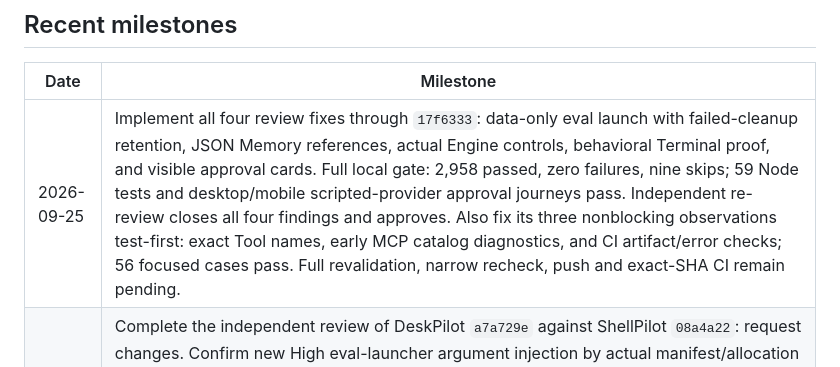
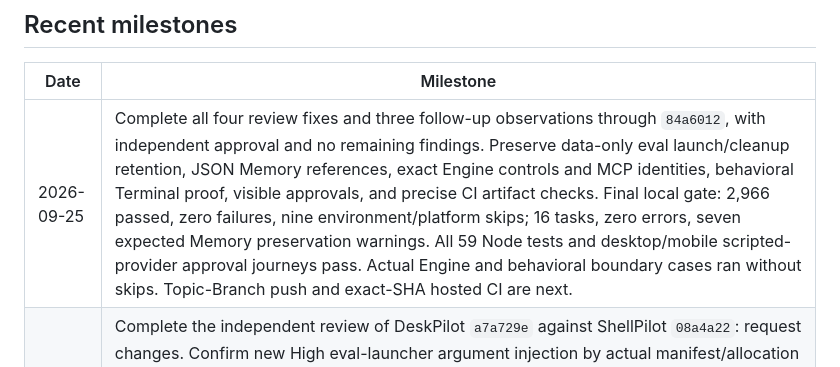
Before and after one commit to raandree/DeskPilot, a Markdown page: .memory-bank/progress.md, the part around the change. GitHub-like rendering.

```diff
--- a/.memory-bank/progress.md
+++ b/.memory-bank/progress.md
@@ -29,7 +29,7 @@ parallel topology remains proposed; no parallel scheduling is enabled.
 
 | Date | Milestone |
 | --- | --- |
-| 2026-09-25 | Implement all four review fixes through `17f6333`: data-only eval launch with failed-cleanup retention, JSON Memory references, actual Engine controls, behavioral Terminal proof, and visible approval cards. Full local gate: 2,958 passed, zero failures, nine skips; 59 Node tests and desktop/mobile scripted-provider approval journeys pass. Independent re-review closes all four findings and approves. Also fix its three nonblocking observations test-first: exact Tool names, early MCP catalog diagnostics, and CI artifact/error checks; 56 focused cases pass. Full revalidation, narrow recheck, push and exact-SHA CI remain pending. |
+| 2026-09-25 | Complete all four review fixes and three follow-up observations through `84a6012`, with independent approval and no remaining findings. Preserve data-only eval launch/cleanup retention, JSON Memory references, exact Engine controls and MCP identities, behavioral Terminal proof, visible approvals, and precise CI artifact checks. Final local gate: 2,966 passed, zero failures, nine environment/platform skips; 16 tasks, zero errors, seven expected Memory preservation warnings. All 59 Node tests and desktop/mobile scripted-provider approval journeys pass. Actual Engine and behavioral boundary cases ran without skips. Topic-Branch push and exact-SHA hosted CI are next. |
 | 2026-09-25 | Complete the independent review of DeskPilot `a7a729e` against ShellPilot `08a4a22`: request changes. Confirm new High eval-launcher argument injection by actual manifest/allocation plus inert AST; no injected command executed. Correct Memory framing to pre-existing Minor/Low with no Model compromise proof. Confirm legacy callback mismatch and pre-existing source-marker false negatives on both gated Terminal paths. Native Engine controls pass; 174 integration tests pass and five marker-selected tests skip. No production fix, default Engine change, push or Merge; review artifacts retained. |
 | 2026-09-25 | Begin user-requested independent review of DeskPilot `a7a729e` against base `3d74541`, with ShellPilot modernization pinned to `08a4a22`. Rebuild the Engine in an isolated snapshot; 174 existing no-provider tests pass with five dispatch skips. Separate native negative/positive controls prove the new Engine's pre-call control and disabled-Terminal enforcement, while DeskPilot recognition still returns false for both interfaces. Independent decision pending; no product code, default installation, live Model, push or Merge changed. |
 | 2026-09-24 | Push the reliability topic Branch and dispatch exact-SHA CI. Run `36058468404` passed Package Module and Windows; macOS/Ubuntu exposed fixture portability defects. Normalize expected physical temporary paths, create platform-native directory links, unlink before deleting targets, and use an unambiguous approval-content sentinel. All 270 focused local tests pass with one filesystem-case skip; no production behavior or safety assertion was relaxed. Redispatch is required before completion. |
```
Also changed, not shown: .memory-bank/activeContext.md (+12 -14 lines).
